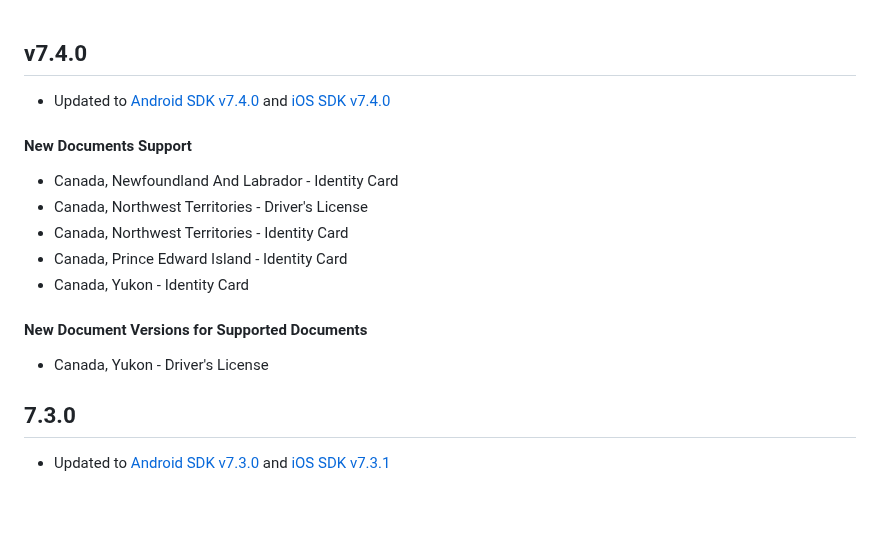
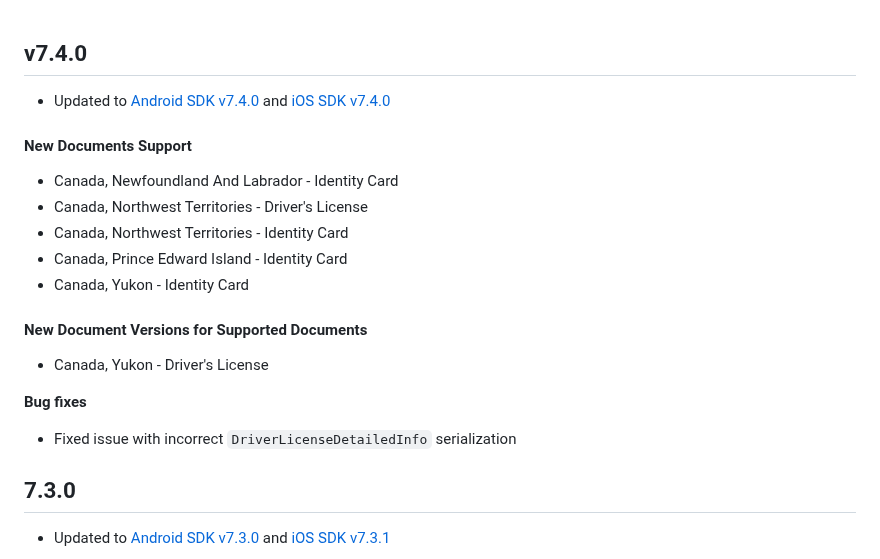
Before and after one commit to BlinkID/blinkid-flutter, a Markdown page: Release notes.md, the part around the change. GitHub-like rendering; blank space fills up the shorter version.

```diff
--- a/Release notes.md
+++ b/Release notes.md
@@ -1,5 +1,4 @@
 ## v7.4.0
-
 - Updated to [Android SDK v7.4.0](https://github.com/BlinkID/blinkid-android/releases/tag/v7.4.0) and [iOS SDK v7.4.0](https://github.com/BlinkID/blinkid-ios/releases/tag/v7.4.0)
 
 #### New Documents Support
@@ -11,6 +10,9 @@
 
 #### New Document Versions for Supported Documents
 - Canada, Yukon - Driver's License
+
+**Bug fixes**
+- Fixed issue with incorrect `DriverLicenseDetailedInfo` serialization
 
 ## 7.3.0
 - Updated to [Android SDK v7.3.0](https://github.com/BlinkID/blinkid-android/releases/tag/v7.3.0) and [iOS SDK v7.3.1](https://github.com/BlinkID/blinkid-ios/releases/tag/v7.3.1)
```
Also changed, not shown: BlinkID/CHANGELOG.md (+3 -0 lines).
